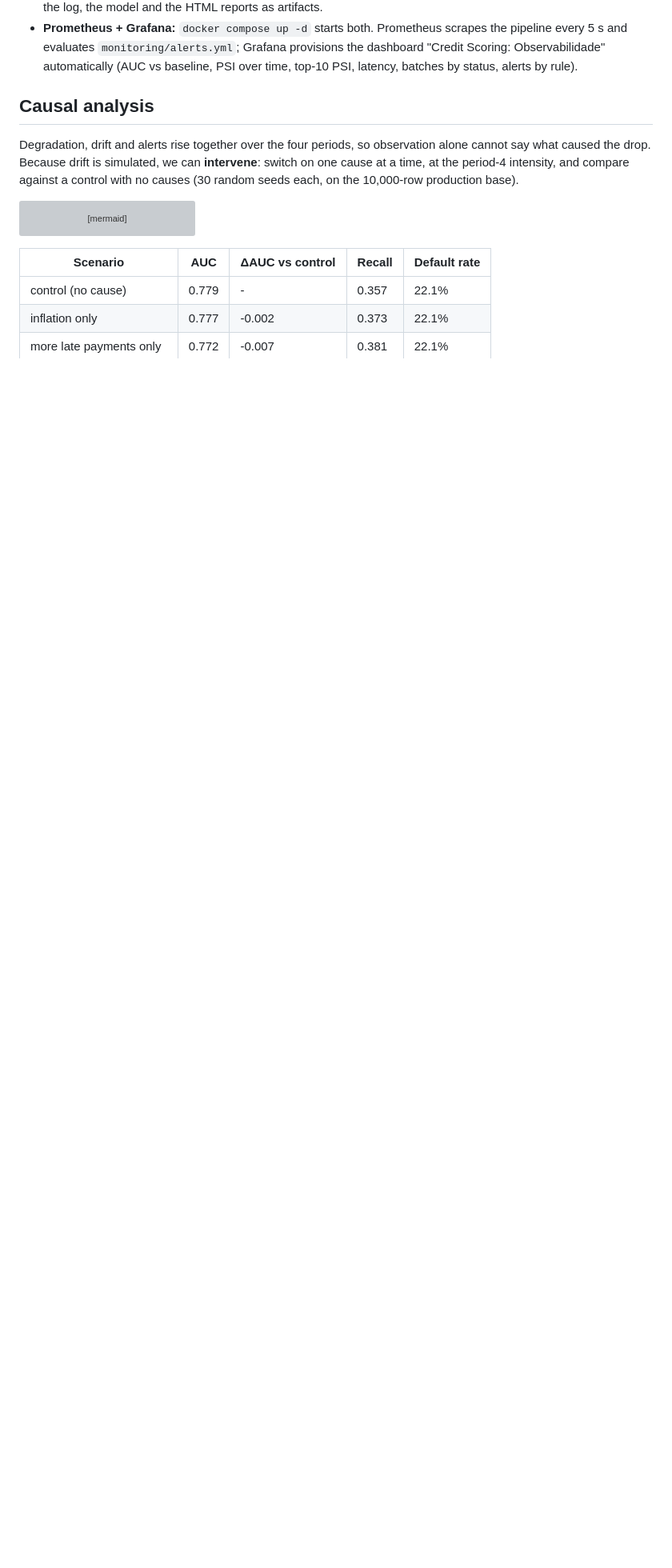
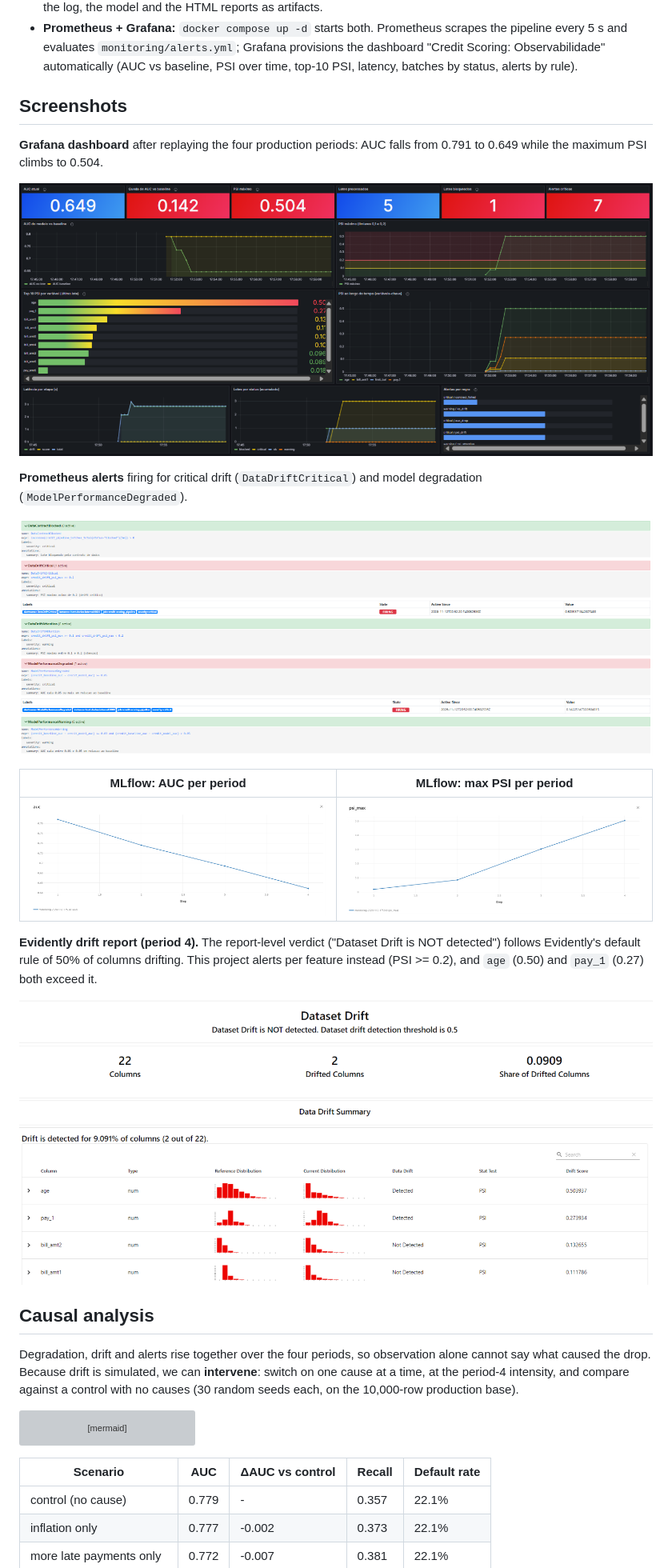
Before and after one commit to GFurts/credit-scoring-observability, a Markdown page: README.md, the part around one of its changes. Shown at 80% size. GitHub-like rendering; pictures changed too: docs/img/drift-report-period4.png (added), docs/img/grafana-dashboard.png (added), docs/img/mlflow-auc.png (added); blank space fills up the shorter version; grey boxes are pictures that could not be loaded.

Commit message:
docs: add CI badge, screenshots and tests section to README

```diff
--- a/README.md
+++ b/README.md
@@ -197,6 +202,24 @@ Replay result: the corrupted batch is **blocked**, period 1 is **ok**, and perio
 - **Logs:** `logs/pipeline.log`, one JSON event per line (batch received, contract passed or failed with violations, scored, drift computed, alert, batch done). Logs contain counts and metrics, never row-level data.
 - **MLflow:** one run per replay, metrics logged per batch (step 0 is the corrupted batch, steps 1 to 4 the periods), with the log, the model and the HTML reports as artifacts.
 - **Prometheus + Grafana:** `docker compose up -d` starts both. Prometheus scrapes the pipeline every 5 s and evaluates `monitoring/alerts.yml`; Grafana provisions the dashboard "Credit Scoring: Observabilidade" automatically (AUC vs baseline, PSI over time, top-10 PSI, latency, batches by status, alerts by rule).
+
+## Screenshots
+
+**Grafana dashboard** after replaying the four production periods: AUC falls from 0.791 to 0.649 while the maximum PSI climbs to 0.504.
+
+![Grafana dashboard](docs/img/grafana-dashboard.png)
+
+**Prometheus alerts** firing for critical drift (`DataDriftCritical`) and model degradation (`ModelPerformanceDegraded`).
+
+![Prometheus alerts](docs/img/prometheus-alerts.png)
+
+| MLflow: AUC per period | MLflow: max PSI per period |
+|---|---|
+| ![AUC per period](docs/img/mlflow-auc.png) | ![Max PSI per period](docs/img/mlflow-psi-max.png) |
+
+**Evidently drift report (period 4).** The report-level verdict ("Dataset Drift is NOT detected") follows Evidently's default rule of 50% of columns drifting. This project alerts per feature instead (PSI >= 0.2), and `age` (0.50) and `pay_1` (0.27) both exceed it.
+
+![Evidently drift report](docs/img/drift-report-period4.png)
 
 ## Causal analysis
 
```
Also changed, not shown: other parts of README.md (+21 -3 lines).
